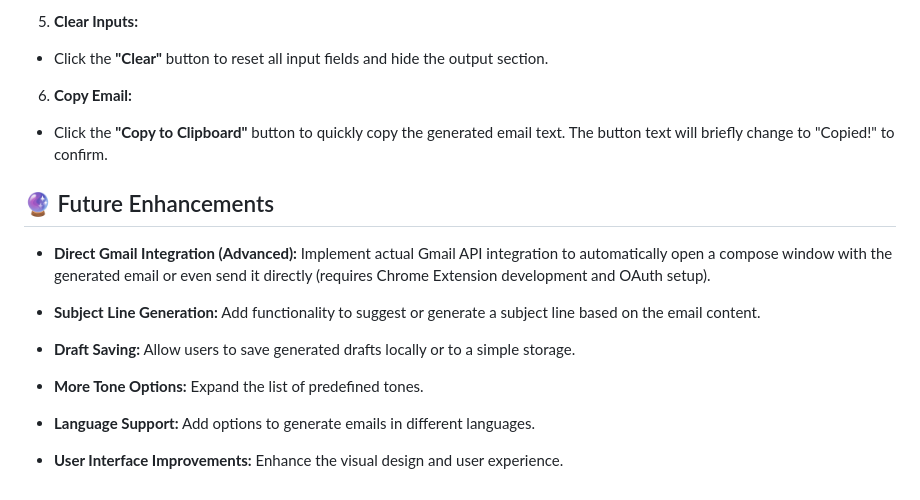
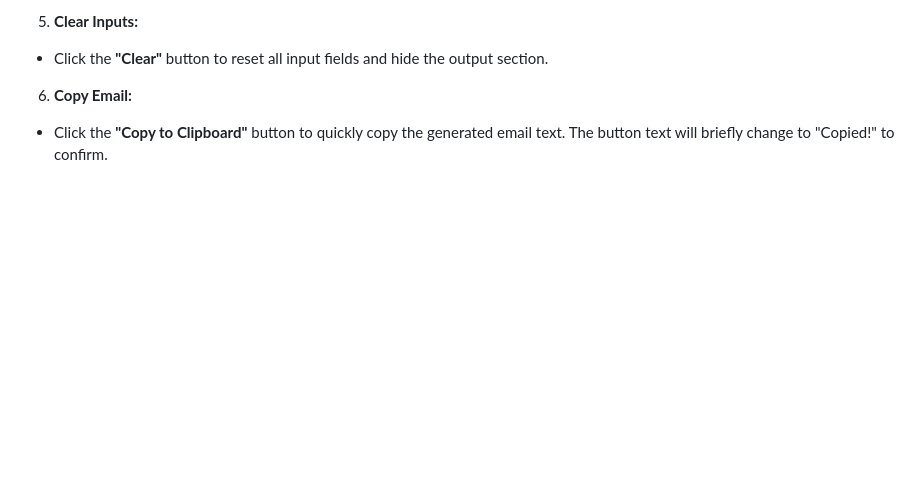
Before and after one commit to PhoneMinKhant203/Smart-Email-Assistant, a Markdown page: README.md, the part around the change. Drawn GitHub-style; blank space fills up the shorter version.

```diff
--- a/README.md
+++ b/README.md
@@ -128,17 +128,3 @@ smart-email-assistant/
 6. **Copy Email:**
 
 * Click the **"Copy to Clipboard"** button to quickly copy the generated email text. The button text will briefly change to "Copied!" to confirm.
-
-## 🔮 Future Enhancements
-
-* **Direct Gmail Integration (Advanced):** Implement actual Gmail API integration to automatically open a compose window with the generated email or even send it directly (requires Chrome Extension development and OAuth setup).
-
-* **Subject Line Generation:** Add functionality to suggest or generate a subject line based on the email content.
-
-* **Draft Saving:** Allow users to save generated drafts locally or to a simple storage.
-
-* **More Tone Options:** Expand the list of predefined tones.
-
-* **Language Support:** Add options to generate emails in different languages.
-
-* **User Interface Improvements:** Enhance the visual design and user experience.
```
